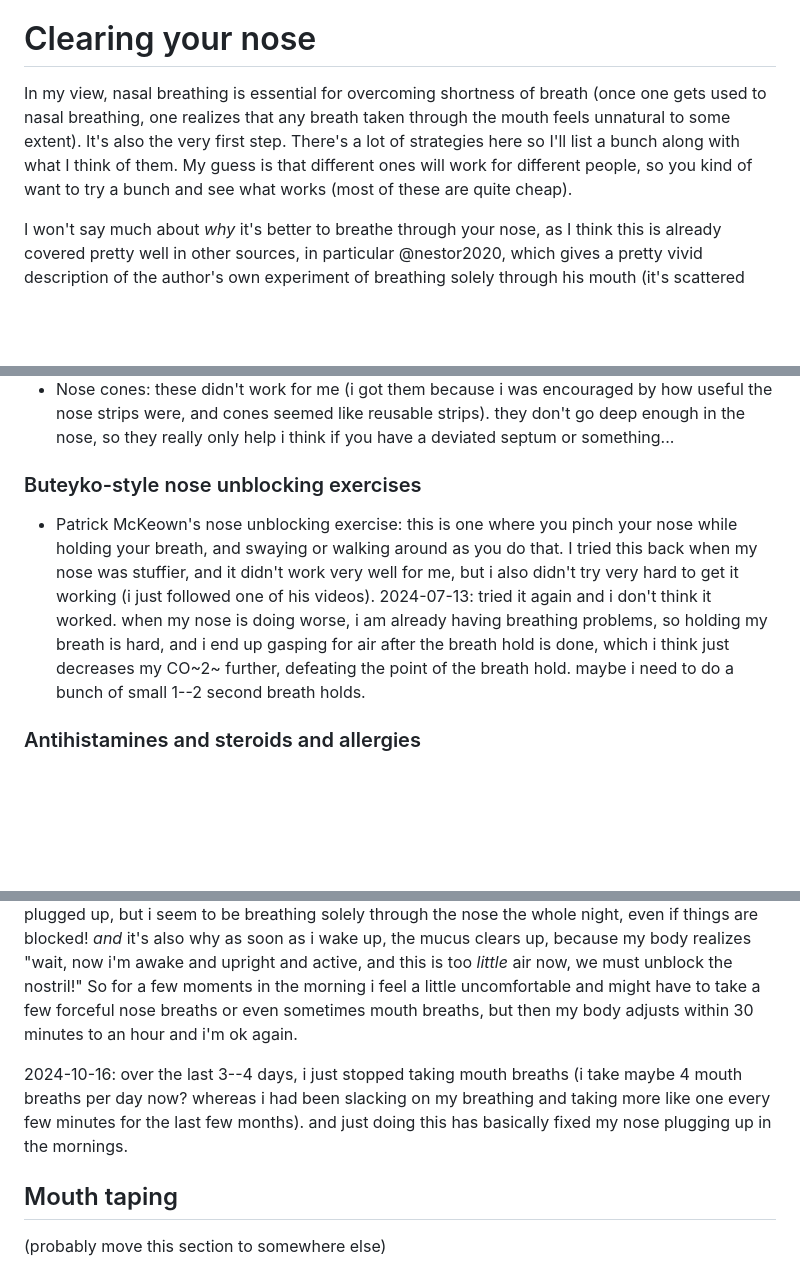
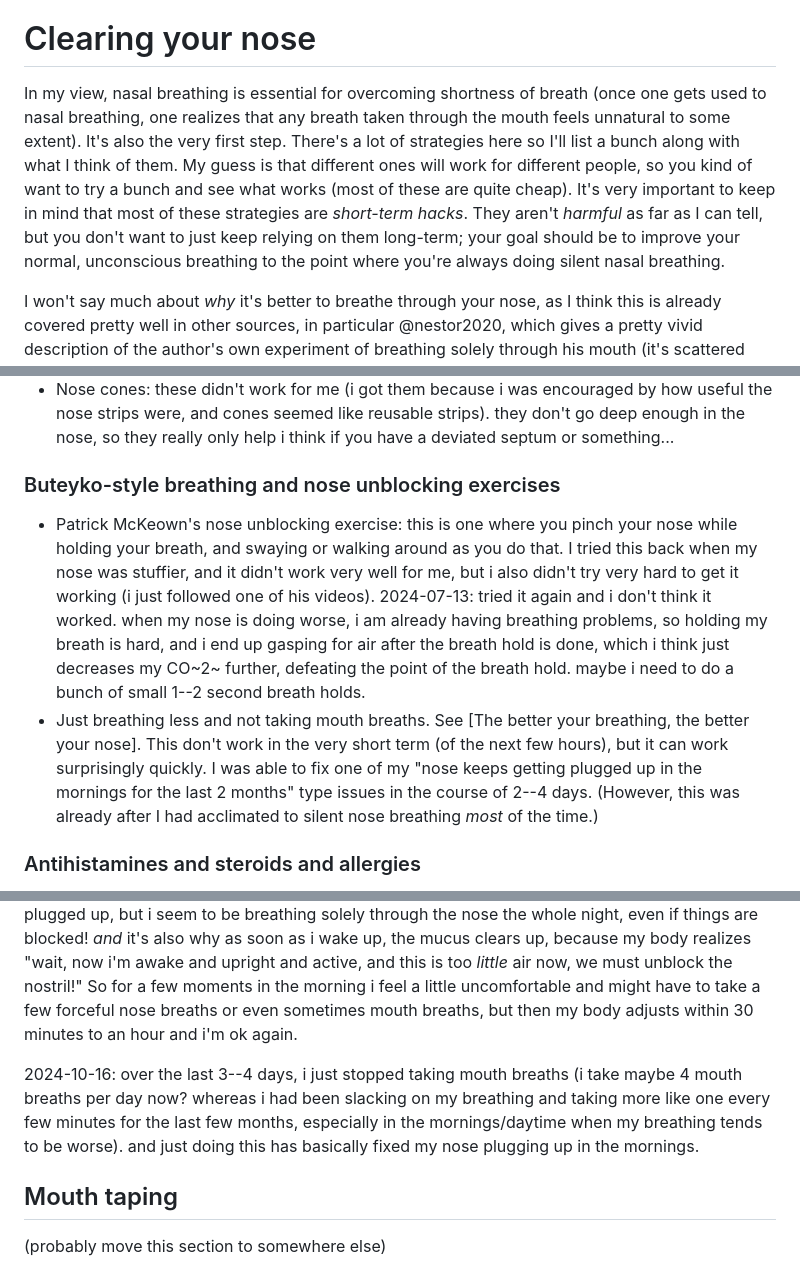
Before and after one commit to riceissa/breathing, a Markdown page: doc.md, 3 parts joined by grey strips. Drawn GitHub-style; blank space fills up the shorter version.

```diff
--- a/doc.md
+++ b/doc.md
@@ -527,7 +527,7 @@ deprecated: slow down your breath.
 
 # Clearing your nose
 
-In my view, nasal breathing is essential for overcoming shortness of breath (once one gets used to nasal breathing, one realizes that any breath taken through the mouth feels unnatural to some extent). It's also the very first step. There's a lot of strategies here so I'll list a bunch along with what I think of them. My guess is that different ones will work for different people, so you kind of want to try a bunch and see what works (most of these are quite cheap).
+In my view, nasal breathing is essential for overcoming shortness of breath (once one gets used to nasal breathing, one realizes that any breath taken through the mouth feels unnatural to some extent). It's also the very first step. There's a lot of strategies here so I'll list a bunch along with what I think of them. My guess is that different ones will work for different people, so you kind of want to try a bunch and see what works (most of these are quite cheap). It's very important to keep in mind that most of these strategies are _short-term hacks_. They aren't _harmful_ as far as I can tell, but you don't want to just keep relying on them long-term; your goal should be to improve your normal, unconscious breathing to the point where you're always doing silent nasal breathing.
 
 I won't say much about _why_ it's better to breathe through your nose, as I think this is already covered pretty well in other sources, in particular @nestor2020, which gives a pretty vivid description of the author's own experiment of breathing solely through his mouth (it's scattered throughout the book, so unfortunately I can't cite a specific chapter).
 
@@ -549,9 +549,10 @@ Here are the main strategies I recommend for clearing your nose so you can nose
 - Nose strips: these were quite helpful. at first i used the RiteAid brand ones and they worked well enough, and then i got cheaper ones from Amazon and those also worked fine. so my guess is that there isn't much of a quality difference between different brands, and you can just go with whatever. the main thing to watch for is that your skin should not get irritated from using them. also, you should _immediately_ notice an improvement. if you don't immediately breathe better, then you're either not putting them on right or the thing isn't working. There is also a magnetic strip made by a company called Intake Breathing. I never used it so I don't know how well it works, but if you can't get regular nose strips to work, you can look into this.
 - Nose cones: these didn't work for me (i got them because i was encouraged by how useful the nose strips were, and cones seemed like reusable strips). they don't go deep enough in the nose, so they really only help i think if you have a deviated septum or something...
 
-### Buteyko-style nose unblocking exercises
+### Buteyko-style breathing and nose unblocking exercises
 
 - Patrick McKeown's nose unblocking exercise: this is one where you pinch your nose while holding your breath, and swaying or walking around as you do that. I tried this back when my nose was stuffier, and it didn't work very well for me, but i also didn't try very hard to get it working (i just followed one of his videos). 2024-07-13: tried it again and i don't think it worked. when my nose is doing worse, i am already having breathing problems, so holding my breath is hard, and i end up gasping for air after the breath hold is done, which i think just decreases my CO~2~ further, defeating the point of the breath hold. maybe i need to do a bunch of small 1--2 second breath holds.
+- Just breathing less and not taking mouth breaths. See [The better your breathing, the better your nose]. This don't work in the very short term (of the next few hours), but it can work surprisingly quickly. I was able to fix one of my "nose keeps getting plugged up in the mornings for the last 2 months" type issues in the course of 2--4 days. (However, this was already after I had acclimated to silent nose breathing _most_ of the time.)
 
 ### Antihistamines and steroids and allergies
 
@@ -578,7 +579,7 @@ Definitely don't get surgery, unless you've tried all the safe options and nothi
 
 my nose still sometimes feels blocked in the morning. not sure what's going on there, but i have a guess that the reason my one nostril plugs up during the night is actually functional. breathing needs are reduced during sleep because you're just lying there and using no muscles. so even the quiet gentle breathing style i have going during the day would be too _much_ air. so my body figures out a way to reduce the air flow, which is to block out the one nostril. this is why my nostril is plugged up, but i seem to be breathing solely through the nose the whole night, even if things are blocked! _and_ it's also why as soon as i wake up, the mucus clears up, because my body realizes "wait, now i'm awake and upright and active, and this is too _little_ air now, we must unblock the nostril!" So for a few moments in the morning i feel a little uncomfortable and might have to take a few forceful nose breaths or even sometimes mouth breaths, but then my body adjusts within 30 minutes to an hour and i'm ok again.
 
-2024-10-16: over the last 3--4 days, i just stopped taking mouth breaths (i take maybe 4 mouth breaths per day now? whereas i had been slacking on my breathing and taking more like one every few minutes for the last few months). and just doing this has basically fixed my nose plugging up in the mornings.
+2024-10-16: over the last 3--4 days, i just stopped taking mouth breaths (i take maybe 4 mouth breaths per day now? whereas i had been slacking on my breathing and taking more like one every few minutes for the last few months, especially in the mornings/daytime when my breathing tends to be worse). and just doing this has basically fixed my nose plugging up in the mornings.
 
 ## Mouth taping
 
```
